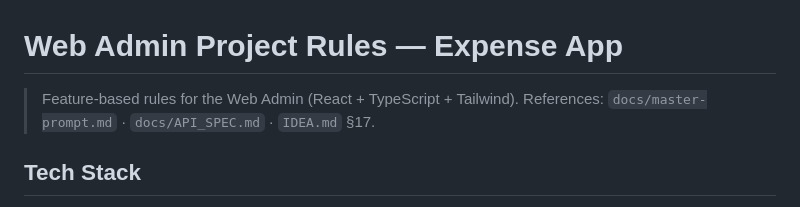
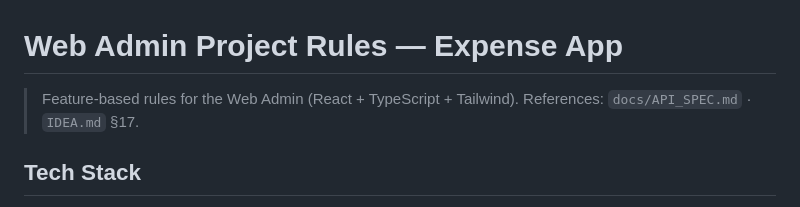
Before and after one commit to tuyenphan1712/expense-app, a Markdown page: 03-web-reactjs/docs/WEB-PROJECT-RULES.md, the part around the change. GitHub-like rendering.

```diff
--- a/03-web-reactjs/docs/WEB-PROJECT-RULES.md
+++ b/03-web-reactjs/docs/WEB-PROJECT-RULES.md
@@ -1,7 +1,7 @@
 # Web Admin Project Rules — Expense App
 
 > Feature-based rules for the Web Admin (React + TypeScript + Tailwind).
-> References: `docs/master-prompt.md` · `docs/API_SPEC.md` · `IDEA.md` §17.
+> References: `docs/API_SPEC.md` · `IDEA.md` §17.
 
 ## Tech Stack
 - Framework: React 18 + TypeScript (strict)
```
Also changed, not shown: 02-backend-java/docs/BE-PROJECT-RULES.md (+2 -2 lines), 04-mobile-expo/docs/MOBILE-PROJECT-RULES.md (+1 -1 lines).
